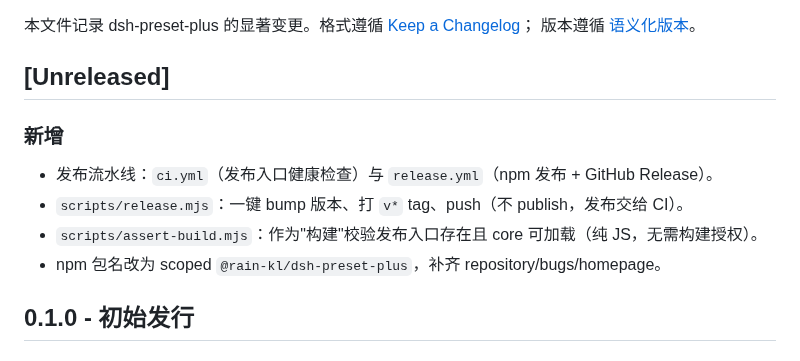
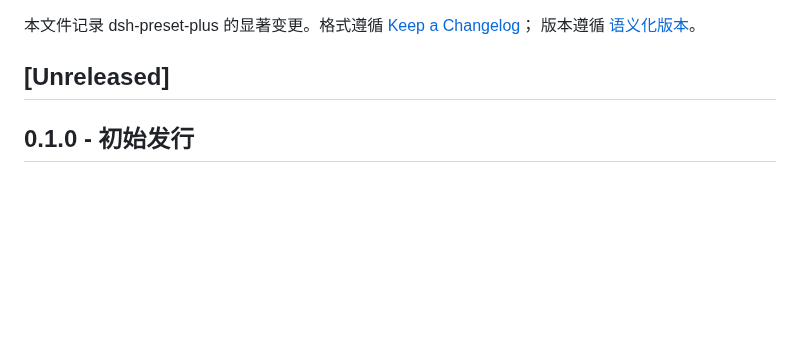
Before and after one commit to Rain-kl/dsh-preset-plus, a Markdown page: CHANGELOG.md, the part around the change. GitHub-like rendering; blank space fills up the shorter version.

```diff
--- a/CHANGELOG.md
+++ b/CHANGELOG.md
@@ -4,12 +4,6 @@
 版本遵循 [语义化版本](https://semver.org/lang/zh-CN/)。
 
 ## [Unreleased]
-
-### 新增
-- 发布流水线：`ci.yml`（发布入口健康检查）与 `release.yml`（npm 发布 + GitHub Release）。
-- `scripts/release.mjs`：一键 bump 版本、打 `v*` tag、push（不 publish，发布交给 CI）。
-- `scripts/assert-build.mjs`：作为"构建"校验发布入口存在且 core 可加载（纯 JS，无需构建授权）。
-- npm 包名改为 scoped `@rain-kl/dsh-preset-plus`，补齐 repository/bugs/homepage。
 
 ## 0.1.0 - 初始发行
 
```
Also changed, not shown: README.md (+14 -14 lines), docs/assets/api-request.png (added), docs/assets/preset-settings.png.
